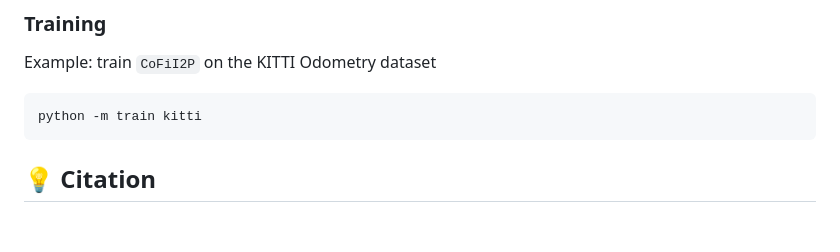
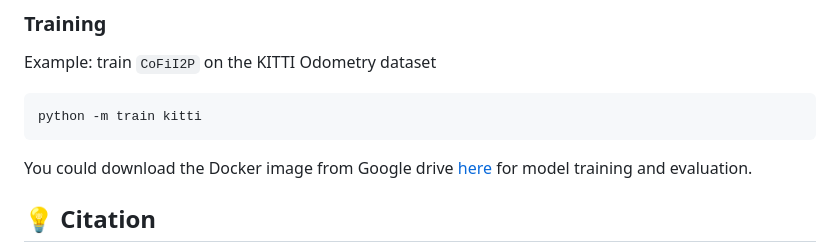
Before and after one commit to WHU-USI3DV/CoFiI2P, a Markdown page: README.md, the part around one of its changes. Rendered like a GitHub page; blank space fills up the shorter version.

Commit message:
upload docker image

````diff
--- a/README.md
+++ b/README.md
@@ -89,6 +89,7 @@
 ```
 python -m train kitti
 ```
+You could download the Docker image from Google drive [here](https://drive.google.com/drive/folders/1cDb0FelJKs65-z9zA2brmY4EY9os0yIB?usp=sharing) for model training and evaluation.
 
 ## 💡 Citation
 If you find this repo helpful, please give us a star~.Please consider citing Mobile-Seed if this program benefits your project.
````
Also changed, not shown: other parts of README.md (+1 -1 lines).
